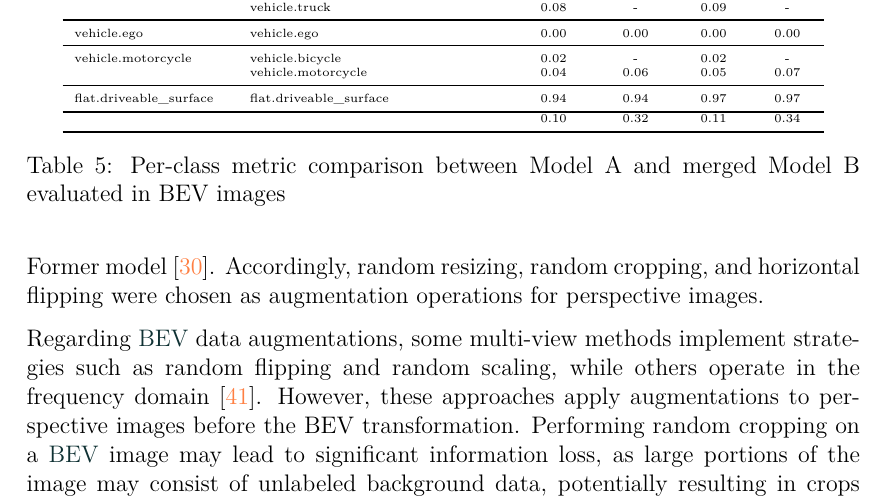
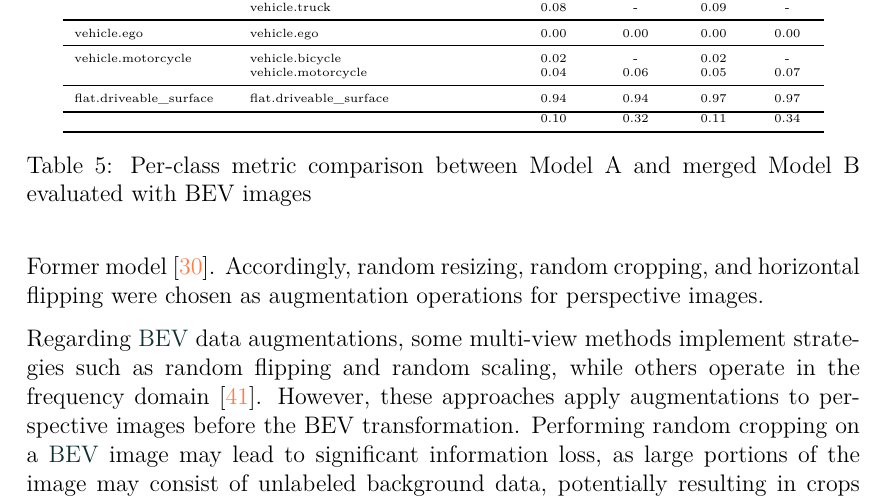
Before and after one commit to alanglk/BEV2Seg_2, a LaTeX document (documents/main.tex, which reads documents/sections/4-experiments_and_results.tex): part of page 39 of 53, cut so that both start at the same text. Compiled offline with pdfLaTeX.

```diff
--- a/documents/sections/4-experiments_and_results.tex
+++ b/documents/sections/4-experiments_and_results.tex
@@ -127,7 +127,7 @@
      & & 0.10 & 0.32 & 0.11 & 0.34 \\
     \bottomrule
     \end{tabular}
-    \caption{Per-class metric comparison between Model A and merged Model B evaluated in BEV images}
+    \caption{Per-class metric comparison between Model A and merged Model B evaluated with BEV images}
     \label{tab:merging_comparison_bev}
 \end{table}
 
```
Also changed, not shown: documents/sections/appendix.tex (+1 -1 lines).
